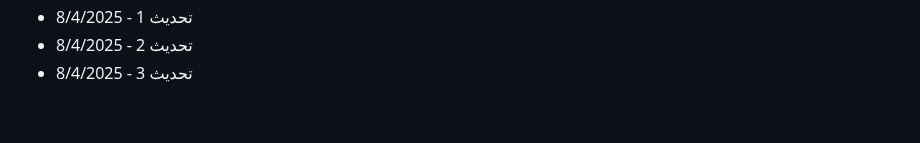
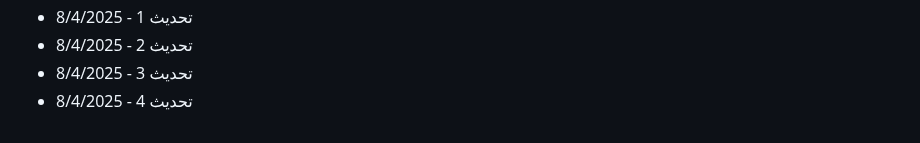
Before and after one commit to Mohamad-Adib-Tawil/CV, a Markdown page: github-fill-2022/README.md, the part around the change. GitHub-like rendering.

Commit message:
تحديث 4 - 8/4/2025

```diff
--- a/github-fill-2022/README.md
+++ b/github-fill-2022/README.md
@@ -2900,3 +2900,4 @@
 - تحديث 1 - 8/4/2025
 - تحديث 2 - 8/4/2025
 - تحديث 3 - 8/4/2025
+- تحديث 4 - 8/4/2025
```
